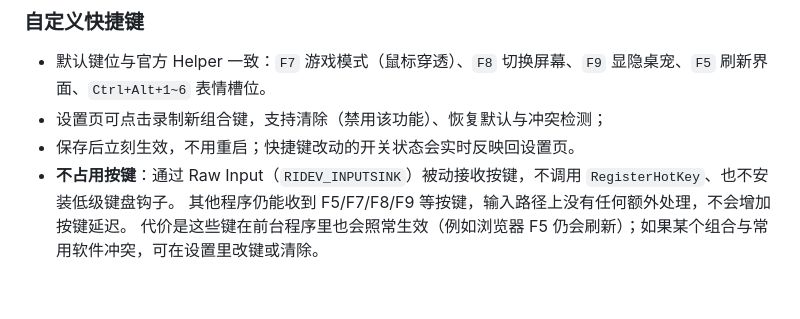
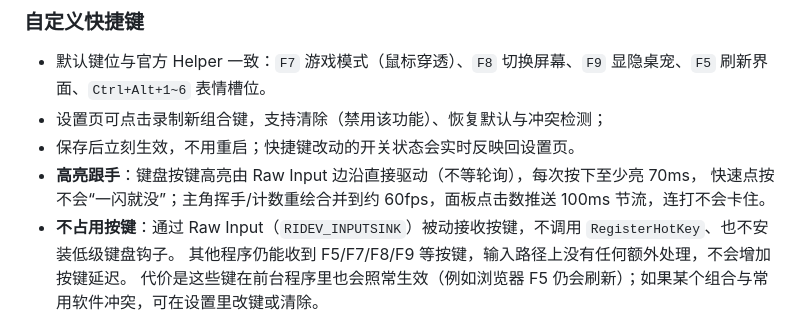
Before and after one commit to DanielToyama/WuwaTappoNative, a Markdown page: README.md, the part around the change. Rendered like a GitHub page; blank space fills up the shorter version.

Commit message:
README: 补充键盘高亮与高频输入说明

```diff
--- a/README.md
+++ b/README.md
@@ -169,6 +169,8 @@ tappoNativeGit/
 - 默认键位与官方 Helper 一致：`F7` 游戏模式（鼠标穿透）、`F8` 切换屏幕、`F9` 显隐桌宠、`F5` 刷新界面、`Ctrl+Alt+1~6` 表情槽位。
 - 设置页可点击录制新组合键，支持清除（禁用该功能）、恢复默认与冲突检测；
 - 保存后立刻生效，不用重启；快捷键改动的开关状态会实时反映回设置页。
+- **高亮跟手**：键盘按键高亮由 Raw Input 边沿直接驱动（不等轮询），每次按下至少亮 70ms，
+  快速点按不会“一闪就没”；主角挥手/计数重绘合并到约 60fps，面板点击数推送 100ms 节流，连打不会卡住。
 - **不占用按键**：通过 Raw Input（`RIDEV_INPUTSINK`）被动接收按键，不调用 `RegisterHotKey`、也不安装低级键盘钩子。
   其他程序仍能收到 F5/F7/F8/F9 等按键，输入路径上没有任何额外处理，不会增加按键延迟。
   代价是这些键在前台程序里也会照常生效（例如浏览器 F5 仍会刷新）；如果某个组合与常用软件冲突，可在设置里改键或清除。
```
